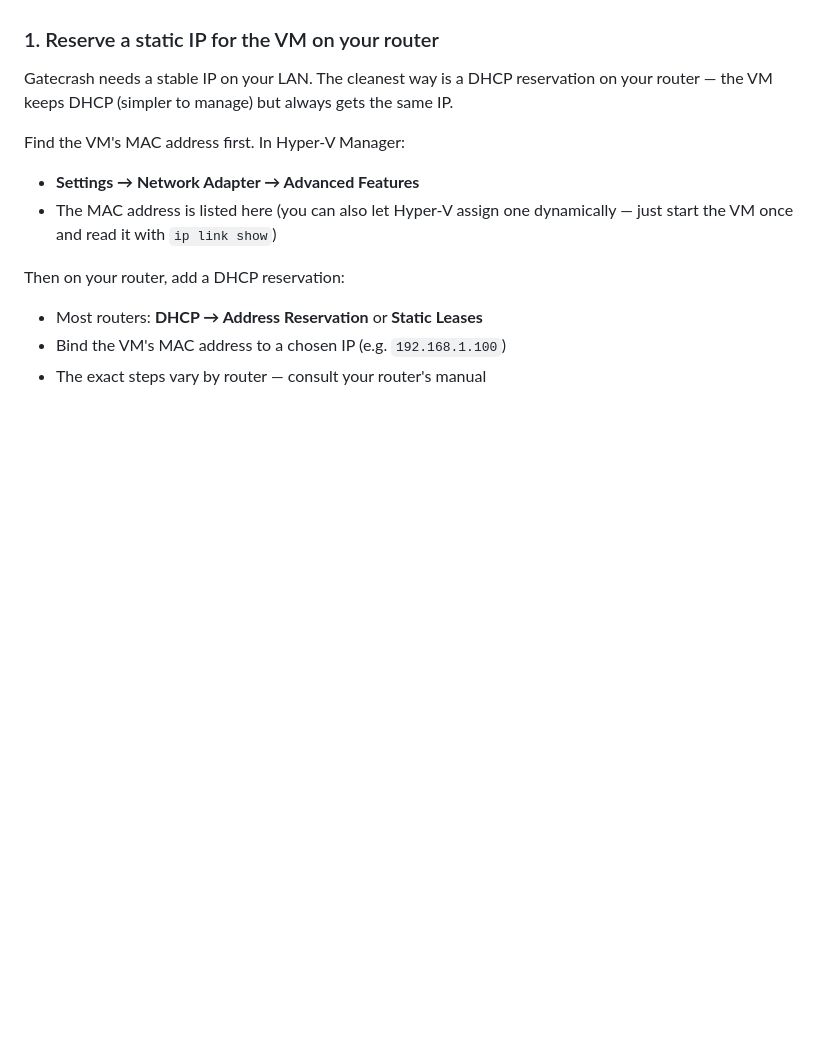
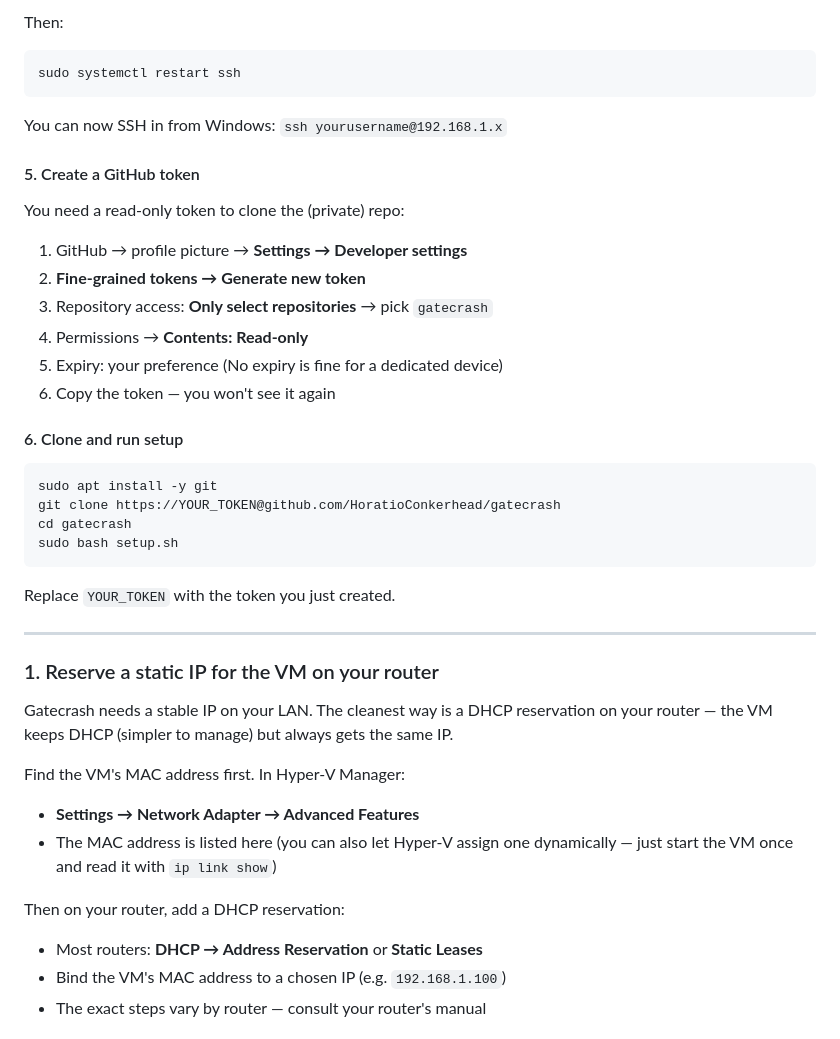
Before and after one commit to HoratioConkerhead/gatecrash, a Markdown page: readme.md, the part around one of its changes. Rendered like a GitHub page; blank space fills up the shorter version.

````diff
--- a/readme.md
+++ b/readme.md
@@ -59,3 +133,34 @@ cover Hyper-V specifically but the concepts apply to any hypervisor.
+Then:
+
+```bash
+sudo systemctl restart ssh
+```
+
+You can now SSH in from Windows: `ssh yourusername@192.168.1.x`
+
+#### 5. Create a GitHub token
+
+You need a read-only token to clone the (private) repo:
+
+1. GitHub → profile picture → **Settings → Developer settings**
+2. **Fine-grained tokens → Generate new token**
+3. Repository access: **Only select repositories** → pick `gatecrash`
+4. Permissions → **Contents: Read-only**
+5. Expiry: your preference (No expiry is fine for a dedicated device)
+6. Copy the token — you won't see it again
+
+#### 6. Clone and run setup
+
+```bash
+sudo apt install -y git
+git clone https://YOUR_TOKEN@github.com/HoratioConkerhead/gatecrash
+cd gatecrash
+sudo bash setup.sh
+```
+
+Replace `YOUR_TOKEN` with the token you just created.
+
+---
 
 ### 1. Reserve a static IP for the VM on your router
 
````
Also changed, not shown: other parts of readme.md (+75 -1 lines).
